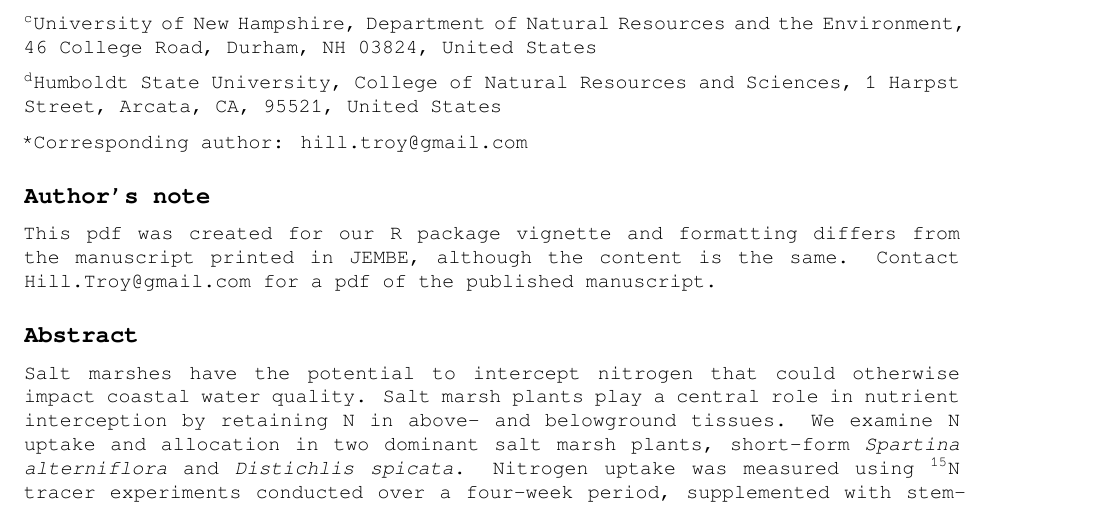
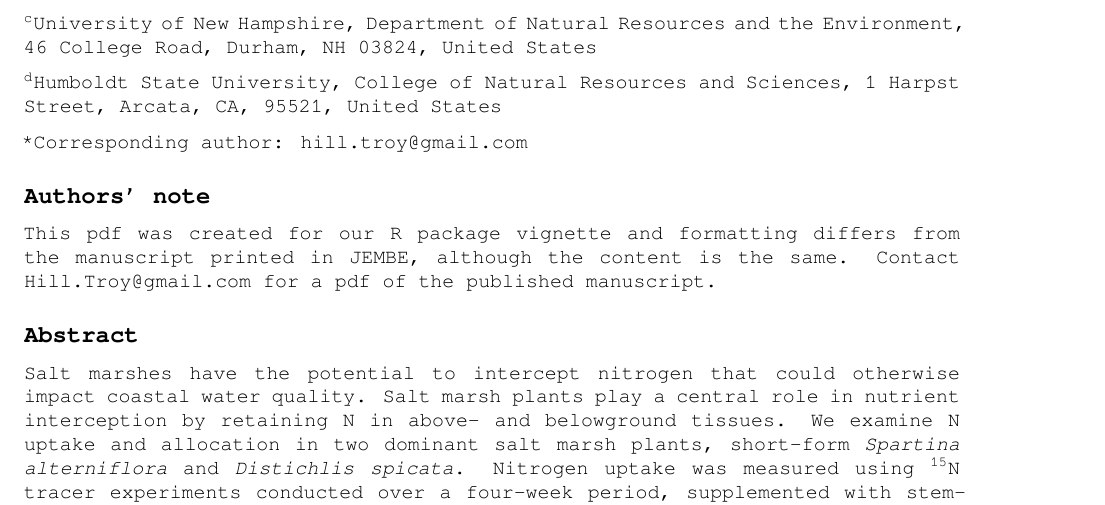
Before and after one commit to troyhill/NitrogenUptake2016, an R Markdown document (vignettes/JEMBE.Rmd): part of page 1 of 16, cut so that both start at the same text. Rendered offline with R 4.5, knitr and Pandoc, then LaTeX, with nearby package versions; some code elsewhere in the file could not run offline.

Commit message:
authors' note

```diff
--- a/vignettes/JEMBE.Rmd
+++ b/vignettes/JEMBE.Rmd
@@ -66,7 +66,7 @@ knitr::opts_chunk$set(echo = TRUE, comment=NA)
 
 *Corresponding author: hill.troy@gmail.com
 
-## Author's note
+## Authors' note
 This pdf was created for our R package vignette and formatting differs from the manuscript printed in JEMBE, although the content is the same. Contact Hill.Troy@gmail.com for a pdf of the published manuscript.
 
 
```
